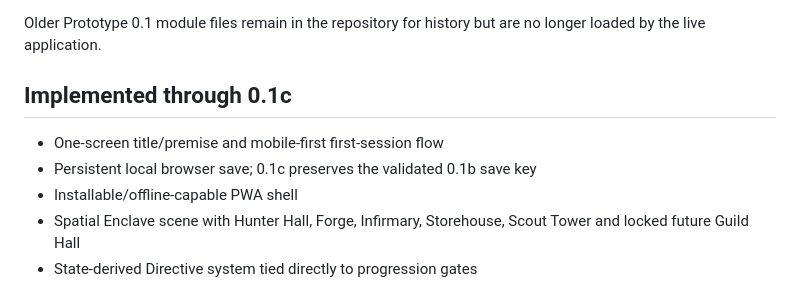
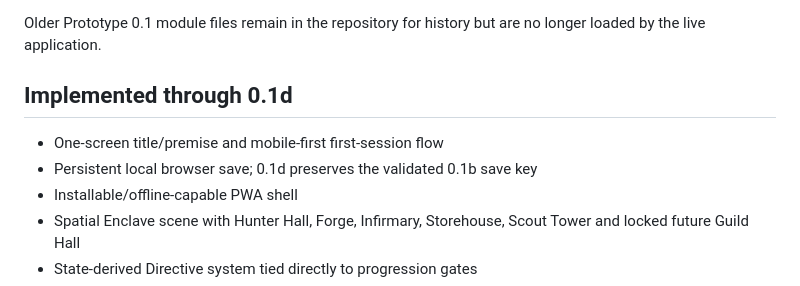
Before and after one commit to zackwaut66/git_test, a Markdown page: README.md, the part around one of its changes. Rendered like a GitHub page.

```diff
--- a/README.md
+++ b/README.md
@@ -18,10 +18,10 @@ The playable application is consolidated into:
 
 Older Prototype 0.1 module files remain in the repository for history but are no longer loaded by the live application.
 
-## Implemented through 0.1c
+## Implemented through 0.1d
 
 - One-screen title/premise and mobile-first first-session flow
-- Persistent local browser save; 0.1c preserves the validated 0.1b save key
+- Persistent local browser save; 0.1d preserves the validated 0.1b save key
 - Installable/offline-capable PWA shell
 - Spatial Enclave scene with Hunter Hall, Forge, Infirmary, Storehouse, Scout Tower and locked future Guild Hall
 - State-derived Directive system tied directly to progression gates
```
Also changed, not shown: other parts of README.md (+17 -12 lines).
